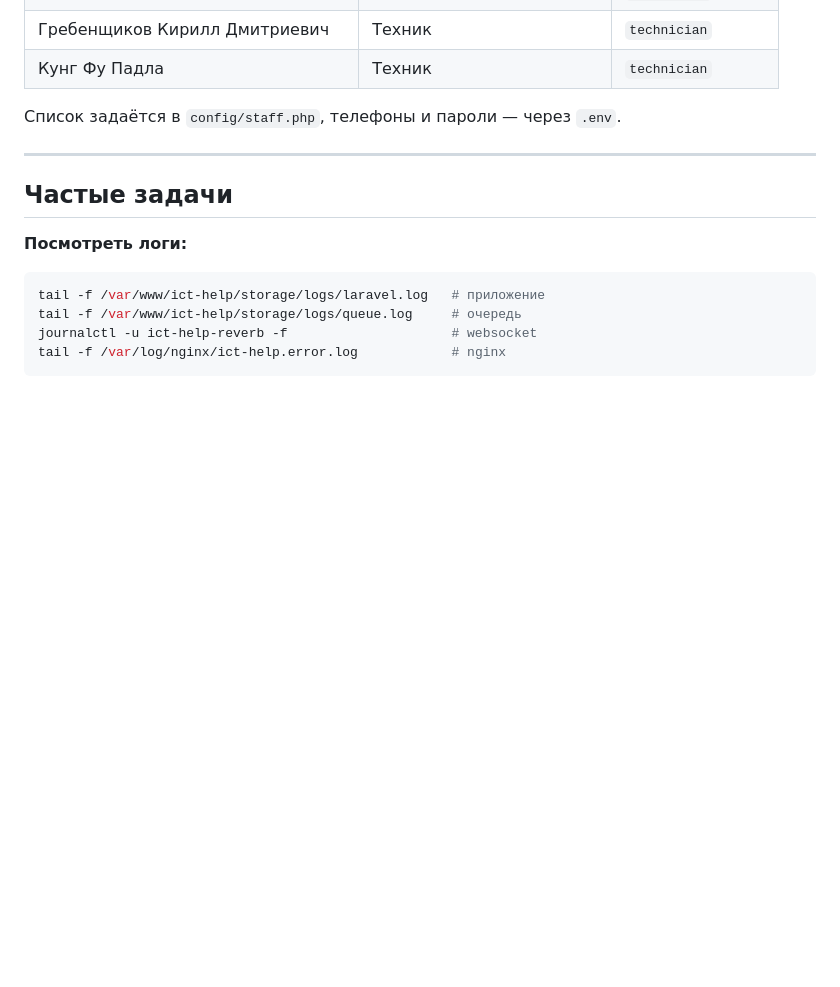
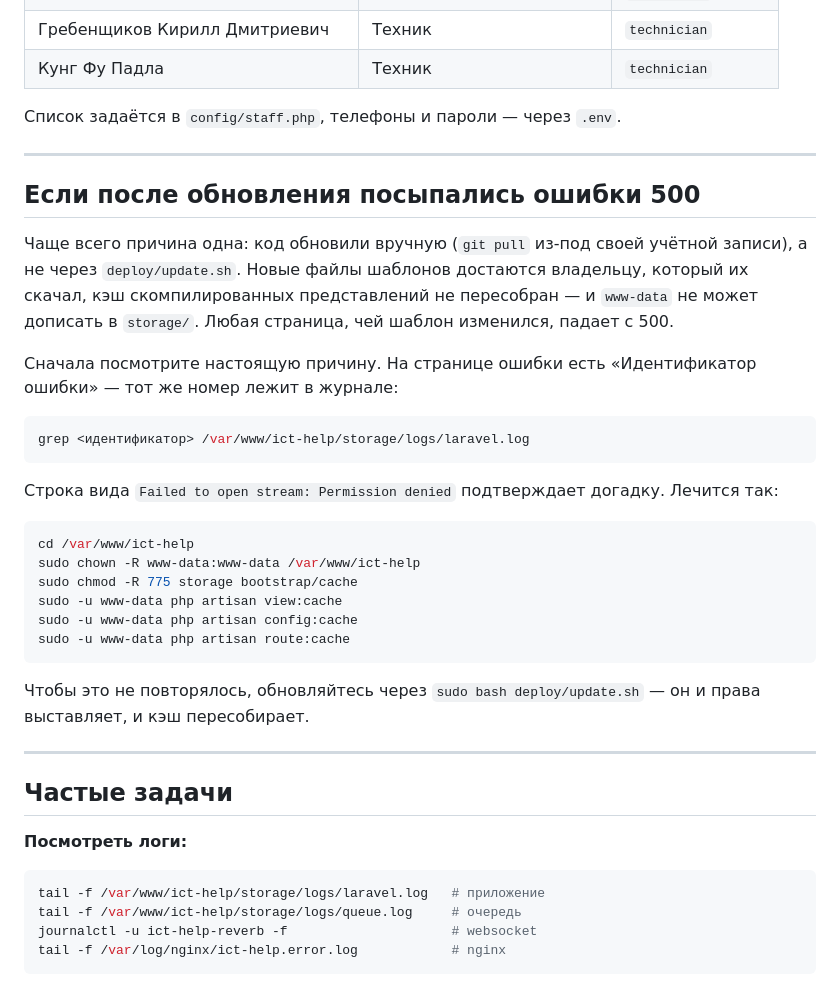
Before and after one commit to fonsski/ict-oatk, a Markdown page: deploy/README.md, the part around the change. Rendered like a GitHub page; blank space fills up the shorter version.

Commit message:
Document the 500s that follow a manual git pull
Updating with a plain git pull leaves new template files owned by whoever
ran it and the compiled view cache stale, so www-data cannot write to
storage and every page whose template changed answers 500. The README now
names that symptom, shows how to confirm it from the log using the request
id printed on the error page, and gives the commands that fix it.

````diff
--- a/deploy/README.md
+++ b/deploy/README.md
@@ -125,6 +125,38 @@ FAQ главной — **в production не заливаются**. Они пр
 
 ---
 
+## Если после обновления посыпались ошибки 500
+
+Чаще всего причина одна: код обновили вручную (`git pull` из-под своей
+учётной записи), а не через `deploy/update.sh`. Новые файлы шаблонов
+достаются владельцу, который их скачал, кэш скомпилированных представлений
+не пересобран — и `www-data` не может дописать в `storage/`. Любая страница,
+чей шаблон изменился, падает с 500.
+
+Сначала посмотрите настоящую причину. На странице ошибки есть
+«Идентификатор ошибки» — тот же номер лежит в журнале:
+
+```bash
+grep <идентификатор> /var/www/ict-help/storage/logs/laravel.log
+```
+
+Строка вида `Failed to open stream: Permission denied` подтверждает догадку.
+Лечится так:
+
+```bash
+cd /var/www/ict-help
+sudo chown -R www-data:www-data /var/www/ict-help
+sudo chmod -R 775 storage bootstrap/cache
+sudo -u www-data php artisan view:cache
+sudo -u www-data php artisan config:cache
+sudo -u www-data php artisan route:cache
+```
+
+Чтобы это не повторялось, обновляйтесь через `sudo bash deploy/update.sh` —
+он и права выставляет, и кэш пересобирает.
+
+---
+
 ## Частые задачи
 
 **Посмотреть логи:**
````
